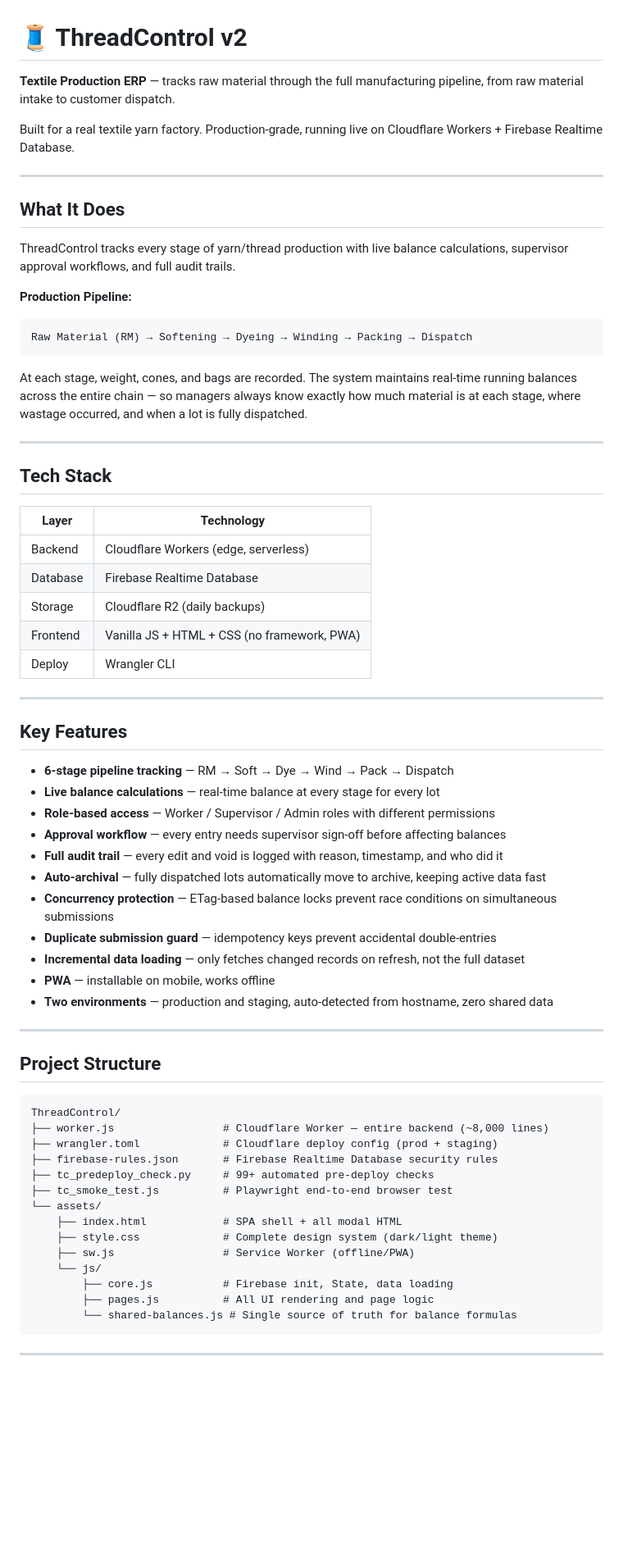
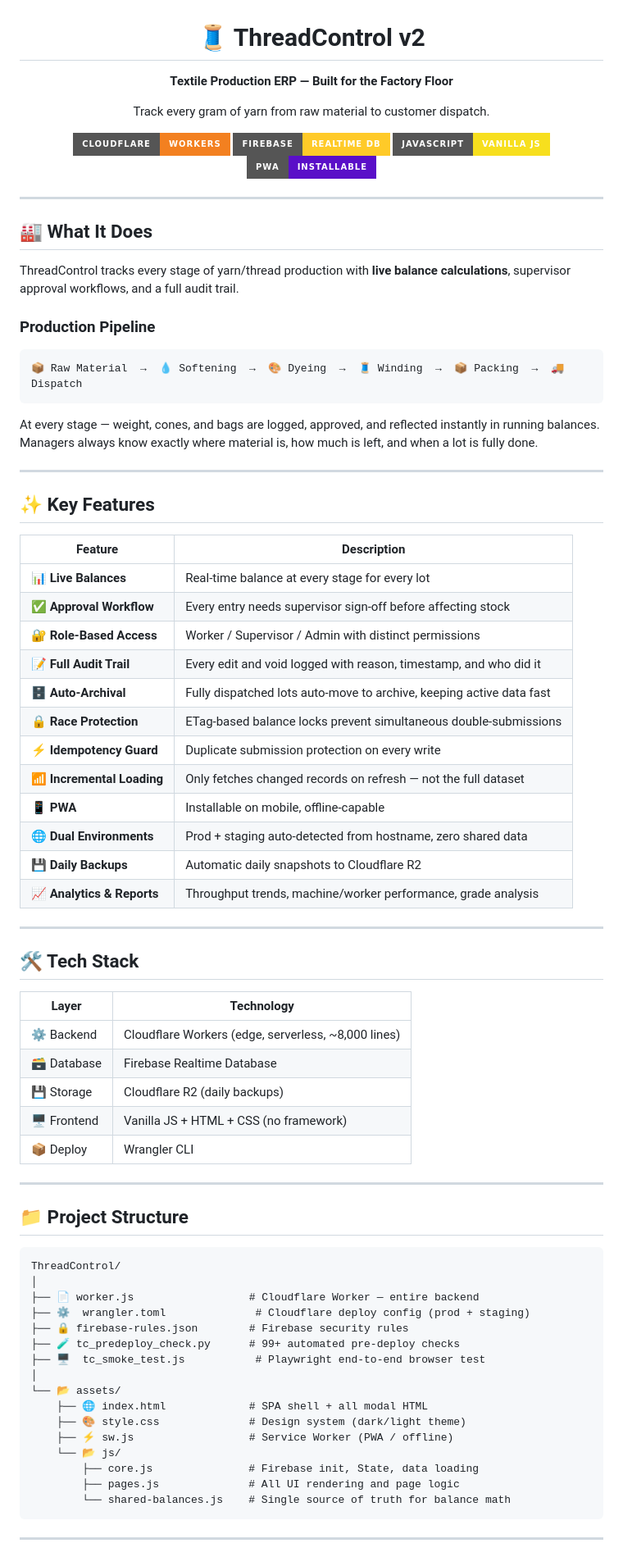
Before and after one commit to Priyagaggar/ThreadControl, a Markdown page: README.md, the part around one of its changes. Shown at 82% size. GitHub-like rendering; badges without logos; blank space fills up the shorter version.

Commit message:
Upgrade README with badges, icons and visual layout

````diff
--- a/README.md
+++ b/README.md
@@ -1,69 +3,82 @@
 # 🧵 ThreadControl v2
 
-**Textile Production ERP** — tracks raw material through the full manufacturing pipeline, from raw material intake to customer dispatch.
+**Textile Production ERP — Built for the Factory Floor**
 
-Built for a real textile yarn factory. Production-grade, running live on Cloudflare Workers + Firebase Realtime Database.
+Track every gram of yarn from raw material to customer dispatch.
+
+![Cloudflare Workers](https://img.shields.io/badge/Cloudflare-Workers-F38020?style=for-the-badge&logo=cloudflare&logoColor=white)
+![Firebase](https://img.shields.io/badge/Firebase-Realtime_DB-FFCA28?style=for-the-badge&logo=firebase&logoColor=black)
+![JavaScript](https://img.shields.io/badge/JavaScript-Vanilla_JS-F7DF1E?style=for-the-badge&logo=javascript&logoColor=black)
+![PWA](https://img.shields.io/badge/PWA-Installable-5A0FC8?style=for-the-badge&logo=pwa&logoColor=white)
+
+</div>
 
 ---
 
-## What It Does
+## 🏭 What It Does
 
-ThreadControl tracks every stage of yarn/thread production with live balance calculations, supervisor approval workflows, and full audit trails.
+ThreadControl tracks every stage of yarn/thread production with **live balance calculations**, supervisor approval workflows, and a full audit trail.
 
-**Production Pipeline:**
+### Production Pipeline
+
 ```
-Raw Material (RM) → Softening → Dyeing → Winding → Packing → Dispatch
+📦 Raw Material  →  💧 Softening  →  🎨 Dyeing  →  🧵 Winding  →  📦 Packing  →  🚚 Dispatch
 ```
 
-At each stage, weight, cones, and bags are recorded. The system maintains real-time running balances across the entire chain — so managers always know exactly how much material is at each stage, where wastage occurred, and when a lot is fully dispatched.
+At every stage — weight, cones, and bags are logged, approved, and reflected instantly in running balances. Managers always know exactly where material is, how much is left, and when a lot is fully done.
 
 ---
 
-## Tech Stack
+## ✨ Key Features
+
+| Feature | Description |
+|---|---|
+| 📊 **Live Balances** | Real-time balance at every stage for every lot |
+| ✅ **Approval Workflow** | Every entry needs supervisor sign-off before affecting stock |
+| 🔐 **Role-Based Access** | Worker / Supervisor / Admin with distinct permissions |
+| 📝 **Full Audit Trail** | Every edit and void logged with reason, timestamp, and who did it |
+| 🗄️ **Auto-Archival** | Fully dispatched lots auto-move to archive, keeping active data fast |
+| 🔒 **Race Protection** | ETag-based balance locks prevent simultaneous double-submissions |
+| ⚡ **Idempotency Guard** | Duplicate submission protection on every write |
+| 📶 **Incremental Loading** | Only fetches changed records on refresh — not the full dataset |
+| 📱 **PWA** | Installable on mobile, offline-capable |
+| 🌐 **Dual Environments** | Prod + staging auto-detected from hostname, zero shared data |
+| 💾 **Daily Backups** | Automatic daily snapshots to Cloudflare R2 |
+| 📈 **Analytics & Reports** | Throughput trends, machine/worker performance, grade analysis |
+
+---
+
+## 🛠️ Tech Stack
 
 | Layer | Technology |
 |---|---|
-| Backend | Cloudflare Workers (edge, serverless) |
-| Database | Firebase Realtime Database |
-| Storage | Cloudflare R2 (daily backups) |
-| Frontend | Vanilla JS + HTML + CSS (no framework, PWA) |
-| Deploy | Wrangler CLI |
+| ⚙️ Backend | Cloudflare Workers (edge, serverless, ~8,000 lines) |
+| 🗃️ Database | Firebase Realtime Database |
+| 💾 Storage | Cloudflare R2 (daily backups) |
+| 🖥️ Frontend | Vanilla JS + HTML + CSS (no framework) |
+| 📦 Deploy | Wrangler CLI |
 
 ---
 
-## Key Features
-
-- **6-stage pipeline tracking** — RM → Soft → Dye → Wind → Pack → Dispatch
-- **Live balance calculations** — real-time balance at every stage for every lot
-- **Role-based access** — Worker / Supervisor / Admin roles with different permissions
-- **Approval workflow** — every entry needs supervisor sign-off before affecting balances
-- **Full audit trail** — every edit and void is logged with reason, timestamp, and who did it
-- **Auto-archival** — fully dispatched lots automatically move to archive, keeping active data fast
-- **Concurrency protection** — ETag-based balance locks prevent race conditions on simultaneous submissions
-- **Duplicate submission guard** — idempotency keys prevent accidental double-entries
-- **Incremental data loading** — only fetches changed records on refresh, not the full dataset
-- **PWA** — installable on mobile, works offline
-- **Two environments** — production and staging, auto-detected from hostname, zero shared data
-
----
-
-## Project Structure
+## 📁 Project Structure
 
 ```
 ThreadControl/
-├── worker.js                 # Cloudflare Worker — entire backend (~8,000 lines)
-├── wrangler.toml             # Cloudflare deploy config (prod + staging)
-├── firebase-rules.json       # Firebase Realtime Database security rules
-├── tc_predeploy_check.py     # 99+ automated pre-deploy checks
-├── tc_smoke_test.js          # Playwright end-to-end browser test
-└── assets/
-    ├── index.html            # SPA shell + all modal HTML
-    ├── style.css             # Complete design system (dark/light theme)
-    ├── sw.js                 # Service Worker (offline/PWA)
-    └── js/
-        ├── core.js           # Firebase init, State, data loading
-        ├── pages.js          # All UI rendering and page logic
-        └── shared-balances.js # Single source of truth for balance formulas
+│
+├── 📄 worker.js                  # Cloudflare Worker — entire backend
+├── ⚙️  wrangler.toml              # Cloudflare deploy config (prod + staging)
+├── 🔒 firebase-rules.json        # Firebase security rules
+├── 🧪 tc_predeploy_check.py      # 99+ automated pre-deploy checks
+├── 🖥️  tc_smoke_test.js           # Playwright end-to-end browser test
+│
+└── 📂 assets/
+    ├── 🌐 index.html             # SPA shell + all modal HTML
+    ├── 🎨 style.css              # Design system (dark/light theme)
+    ├── ⚡ sw.js                  # Service Worker (PWA / offline)
+    └── 📂 js/
+        ├── core.js               # Firebase init, State, data loading
+        ├── pages.js              # All UI rendering and page logic
+        └── shared-balances.js    # Single source of truth for balance math
 ```
 
 ---
````
Also changed, not shown: other parts of README.md (+36 -37 lines).
